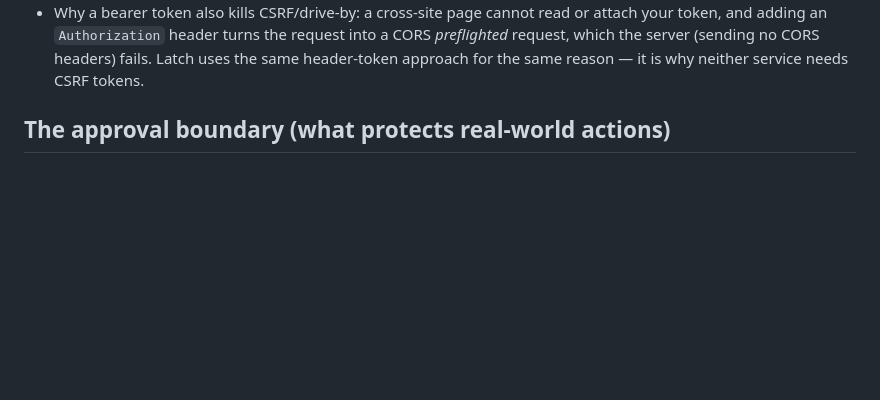
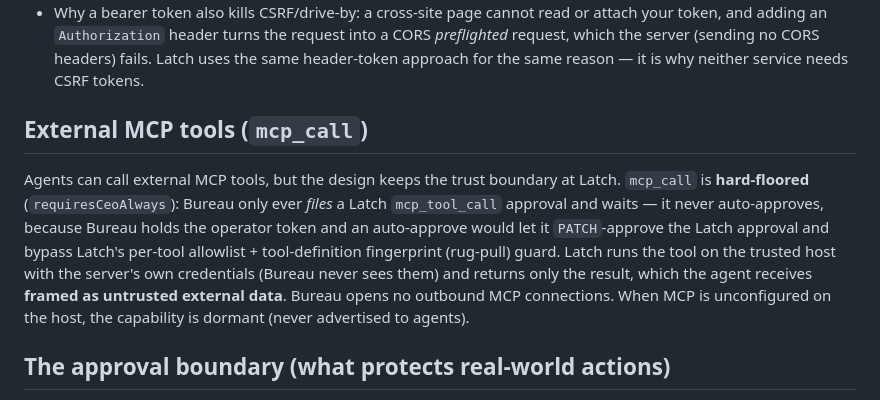
Before and after one commit to joergensentroels/Bureau, a Markdown page: SECURITY.md, the part around the change. GitHub-like rendering; blank space fills up the shorter version.

Commit message:
Docs: MCP interop complete (consume shipped); SECURITY.md documents mcp_call
Co-Authored-By: Claude Opus 4.8 <noreply@anthropic.com>

```diff
--- a/SECURITY.md
+++ b/SECURITY.md
@@ -31,6 +31,17 @@ operator credential for the whole control plane; Bureau already refuses to boot
   adding an `Authorization` header turns the request into a CORS *preflighted* request, which the
   server (sending no CORS headers) fails. Latch uses the same header-token approach for the same reason
   — it is why neither service needs CSRF tokens.
+
+## External MCP tools (`mcp_call`)
+
+Agents can call external MCP tools, but the design keeps the trust boundary at Latch. `mcp_call` is
+**hard-floored** (`requiresCeoAlways`): Bureau only ever *files* a Latch `mcp_tool_call` approval and
+waits — it never auto-approves, because Bureau holds the operator token and an auto-approve would let
+it `PATCH`-approve the Latch approval and bypass Latch's per-tool allowlist + tool-definition
+fingerprint (rug-pull) guard. Latch runs the tool on the trusted host with the server's own
+credentials (Bureau never sees them) and returns only the result, which the agent receives **framed as
+untrusted external data**. Bureau opens no outbound MCP connections. When MCP is unconfigured on the
+host, the capability is dormant (never advertised to agents).
 
 ## The approval boundary (what protects real-world actions)
 
```
Also changed, not shown: ROADMAP.md (+9 -7 lines).
